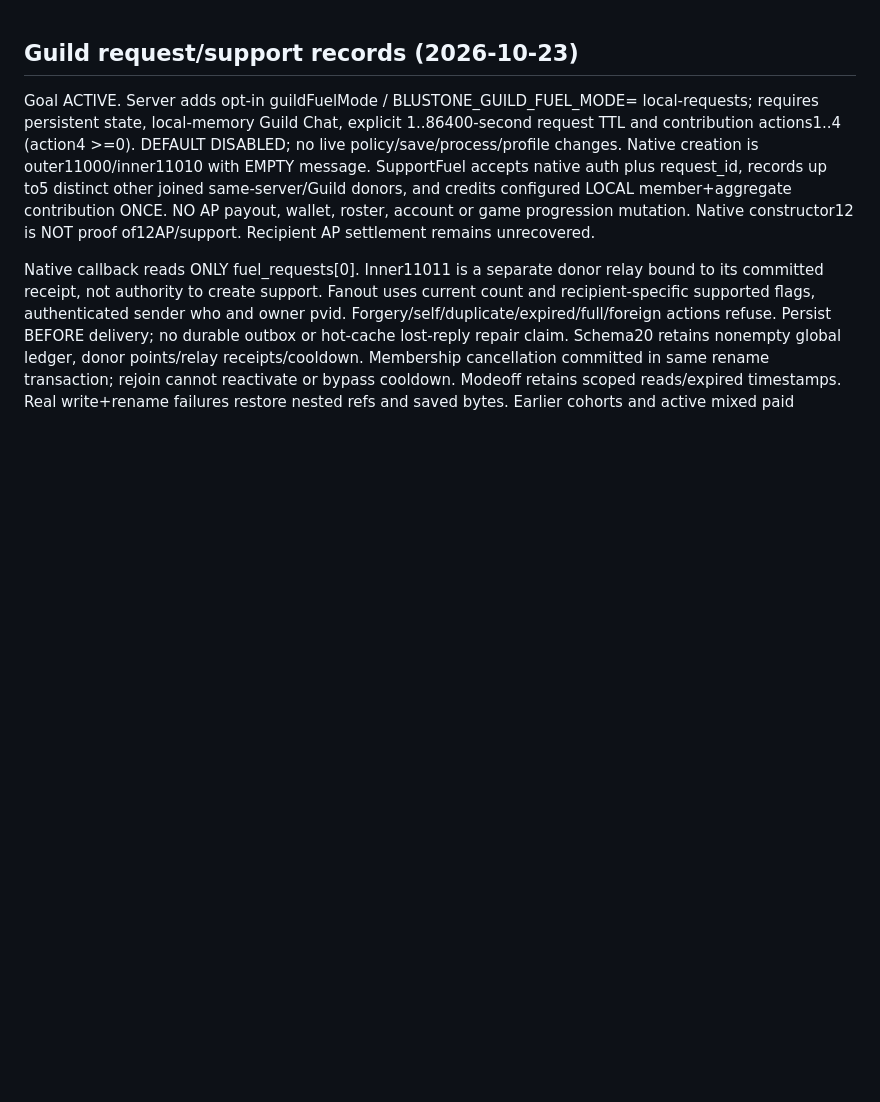
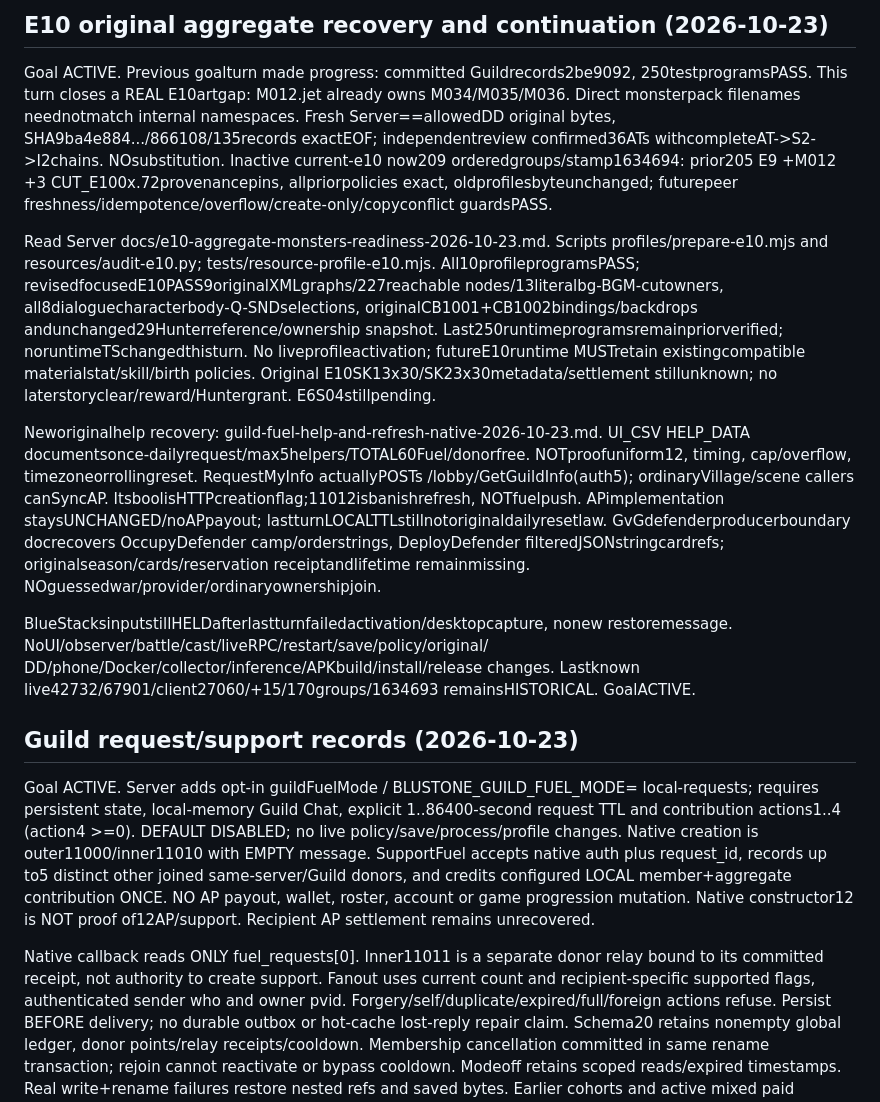
Before and after one commit to The-Blustone-Revival-Project/Blustone-Instrumented, a Markdown page: AGENTS.md, the part around the change. GitHub-like rendering; blank space fills up the shorter version.

Commit message:
Record E10 recovery and new Guild native evidence

```diff
--- a/AGENTS.md
+++ b/AGENTS.md
@@ -1,3 +1,39 @@
+## E10 original aggregate recovery and continuation (2026-10-23)
+
+Goal ACTIVE. Previous goalturn made progress: committed Guildrecords2be9092,
+250testprogramsPASS. This turn closes a REAL E10artgap: M012.jet already owns
+M034/M035/M036. Direct monsterpack filenames neednotmatch internal namespaces.
+Fresh Server==allowedDD original bytes, SHA9ba4e884.../866108/135records exactEOF;
+independentreview confirmed36ATs withcompleteAT->S2->I2chains. NOsubstitution.
+Inactive current-e10 now209 orderedgroups/stamp1634694: prior205 E9 +M012 +3
+CUT_E100x.72provenancepins, allpriorpolicies exact, oldprofilesbyteunchanged;
+futurepeer freshness/idempotence/overflow/create-only/copyconflict guardsPASS.
+
+Read Server docs/e10-aggregate-monsters-readiness-2026-10-23.md. Scripts
+profiles/prepare-e10.mjs and resources/audit-e10.py; tests/resource-profile-e10.mjs.
+All10profileprogramsPASS; revisedfocusedE10PASS9originalXMLgraphs/227reachable
+nodes/13literalbg-BGM-cutowners, all8dialoguecharacterbody-Q-SNDselections,
+originalCB1001+CB1002bindings/backdrops andunchanged29Hunterreference/ownership
+snapshot. Last250runtimeprogramsremainpriorverified; noruntimeTSchangedthisturn.
+No liveprofileactivation; futureE10runtime MUSTretain existingcompatible
+materialstat/skill/birth policies. Original E10SK13x30/SK23x30metadata/settlement
+stillunknown; no laterstoryclear/reward/Huntergrant. E6S04stillpending.
+
+Neworiginalhelp recovery: guild-fuel-help-and-refresh-native-2026-10-23.md.
+UI_CSV HELP_DATA documentsonce-dailyrequest/max5helpers/TOTAL60Fuel/donorfree.
+NOTproofuniform12, timing, cap/overflow, timezoneorrollingreset. RequestMyInfo
+actuallyPOSTs /lobby/GetGuildInfo(auth5); ordinaryVillage/scene callers canSyncAP.
+ItsboolisHTTPcreationflag;11012isbanishrefresh, NOTfuelpush. APimplementation
+staysUNCHANGED/noAPpayout; lastturnLOCALTTLstillnotoriginaldailyresetlaw.
+GvGdefenderproducerboundary docrecovers OccupyDefender camp/orderstrings,
+DeployDefender filteredJSONstringcardrefs; originalseason/cards/reservation
+receiptandlifetime remainmissing. NOguessedwar/provider/ordinaryownershipjoin.
+
+BlueStacksinputstillHELDafterlastturnfailedactivation/desktopcapture, nonew
+restoremessage. NoUI/observer/battle/cast/liveRPC/restart/save/policy/original/
+DD/phone/Docker/collector/inference/APKbuild/install/release changes. Lastknown
+live42732/67901/client27060/+15/170groups/1634693 remainsHISTORICAL. GoalACTIVE.
+
 ## Guild request/support records (2026-10-23)
 
 Goal ACTIVE. Server adds opt-in guildFuelMode / BLUSTONE_GUILD_FUEL_MODE=
```
